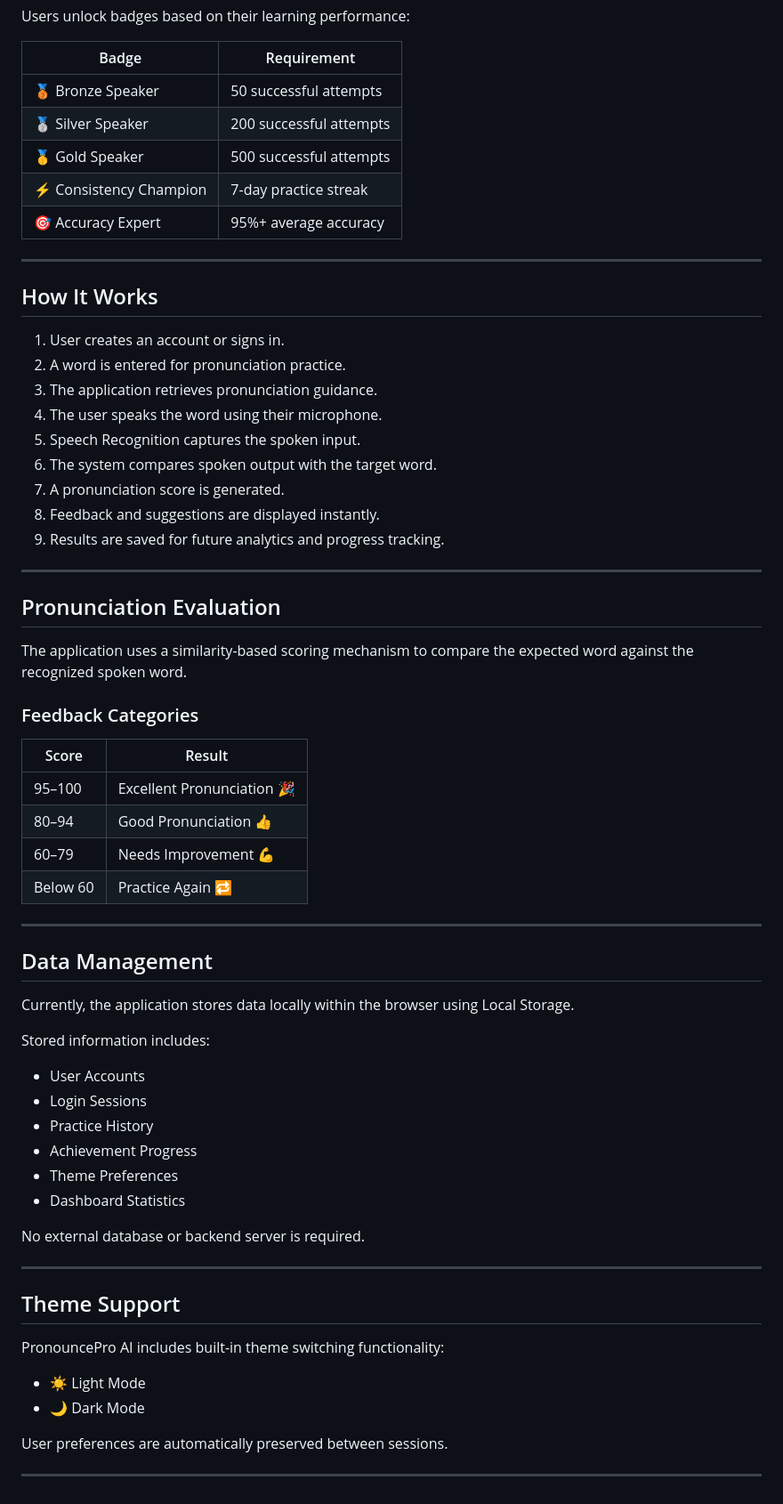
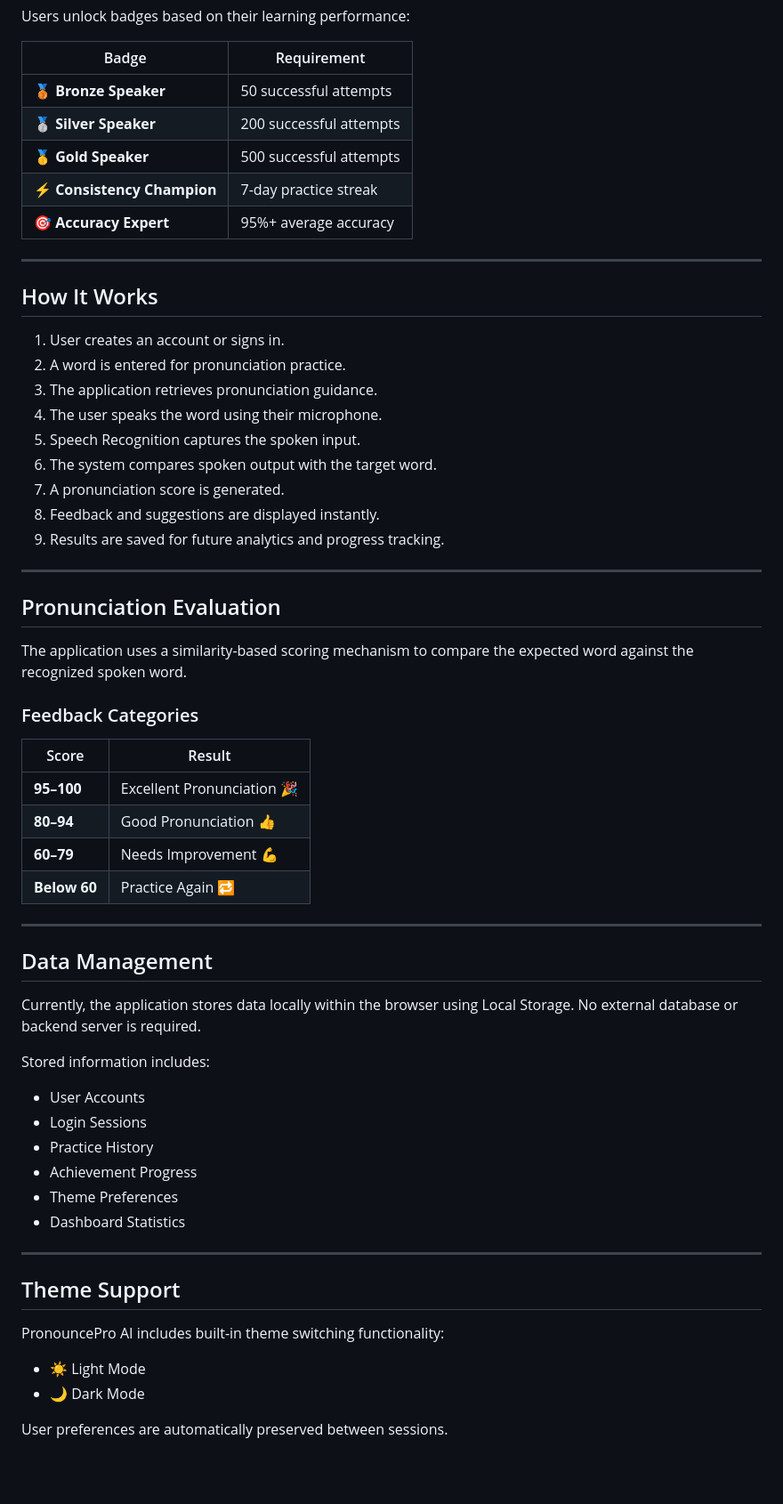
Before and after one commit to Nandhithasreee/AI-pronunciation-coach, a Markdown page: README.md, the part around one of its changes. Shown at 89% size. Rendered like a GitHub page; blank space fills up the shorter version.

```diff
--- a/README.md
+++ b/README.md
@@ -58,19 +67,17 @@ Chart.js
 
 Users unlock badges based on their learning performance:
 
-| Badge                  | Requirement             |
-| ---------------------- | ----------------------- |
-| 🥉 Bronze Speaker      | 50 successful attempts  |
-| 🥈 Silver Speaker      | 200 successful attempts |
-| 🥇 Gold Speaker        | 500 successful attempts |
-| ⚡ Consistency Champion | 7-day practice streak   |
-| 🎯 Accuracy Expert     | 95%+ average accuracy   |
-
-
+| Badge | Requirement |
+| --- | --- |
+| 🥉 **Bronze Speaker** | 50 successful attempts |
+| 🥈 **Silver Speaker** | 200 successful attempts |
+| 🥇 **Gold Speaker** | 500 successful attempts |
+| ⚡ **Consistency Champion** | 7-day practice streak |
+| 🎯 **Accuracy Expert** | 95%+ average accuracy |
 
 ---
 
-##  How It Works
+## How It Works
 
 1. User creates an account or signs in.
 2. A word is entered for pronunciation practice.
@@ -84,24 +91,24 @@ Users unlock badges based on their learning performance:
 
 ---
 
-##  Pronunciation Evaluation
+## Pronunciation Evaluation
 
 The application uses a similarity-based scoring mechanism to compare the expected word against the recognized spoken word.
 
 ### Feedback Categories
 
-| Score    | Result                     |
-| -------- | -------------------------- |
-| 95–100   | Excellent Pronunciation 🎉 |
-| 80–94    | Good Pronunciation 👍      |
-| 60–79    | Needs Improvement 💪       |
-| Below 60 | Practice Again 🔁          |
+| Score | Result |
+| --- | --- |
+| **95–100** | Excellent Pronunciation 🎉 |
+| **80–94** | Good Pronunciation 👍 |
+| **60–79** | Needs Improvement 💪 |
+| **Below 60** | Practice Again 🔁 |
 
 ---
 
-##  Data Management
+## Data Management
 
-Currently, the application stores data locally within the browser using Local Storage.
+Currently, the application stores data locally within the browser using Local Storage. No external database or backend server is required.
 
 Stored information includes:
 
@@ -112,11 +119,9 @@ Stored information includes:
 * Theme Preferences
 * Dashboard Statistics
 
-No external database or backend server is required.
-
 ---
 
-##  Theme Support
+## Theme Support
 
 PronouncePro AI includes built-in theme switching functionality:
 
@@ -124,5 +129,3 @@ PronouncePro AI includes built-in theme switching functionality:
 * 🌙 Dark Mode
 
 User preferences are automatically preserved between sessions.
-
----
```
Also changed, not shown: other parts of README.md (+36 -27 lines).
